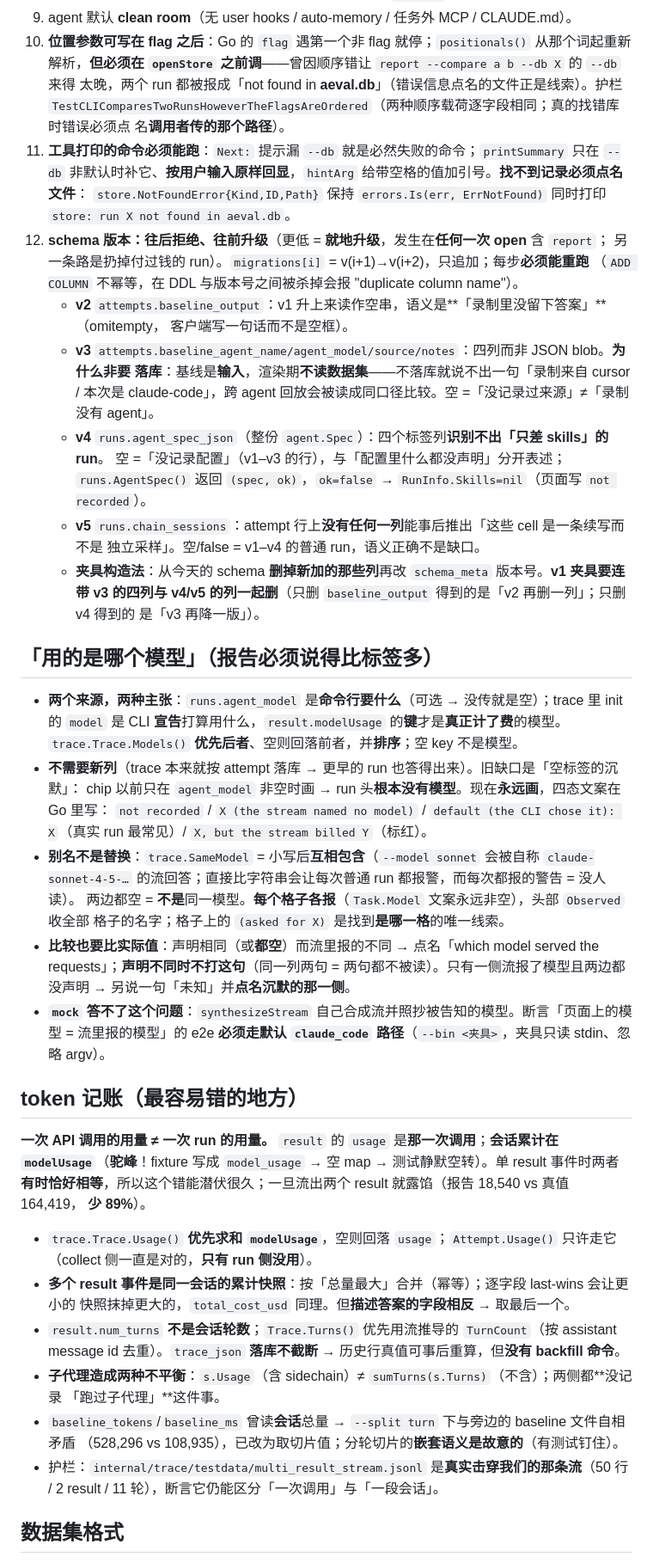
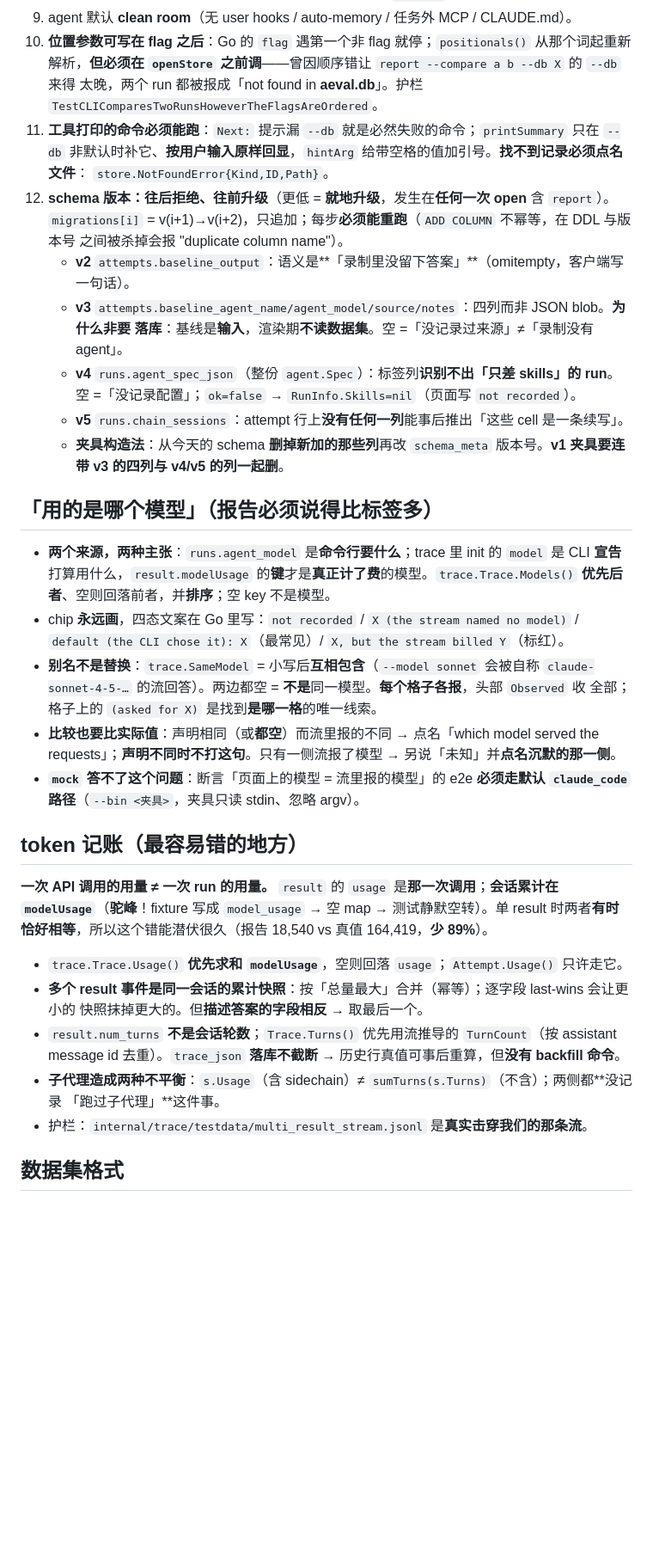
Before and after one commit to skyitachi/agent_eval, a Markdown page: .workbuddy/memory/MEMORY.md, the part around one of its changes. Shown at 86% size. Drawn GitHub-style; blank space fills up the shorter version.

Commit message:
update workbuddy memory

```diff
--- a/.workbuddy/memory/MEMORY.md
+++ b/.workbuddy/memory/MEMORY.md
@@ -143,68 +162,52 @@ assets 目录**拷进每个 cell 的根**（`assets_target` 可改落点），
 9. agent 默认 **clean room**（无 user hooks / auto-memory / 任务外 MCP / CLAUDE.md）。
 10. **位置参数可写在 flag 之后**：Go 的 `flag` 遇第一个非 flag 就停；`positionals()` 从那个词起重新
     解析，**但必须在 `openStore` 之前调**——曾因顺序错让 `report --compare a b --db X` 的 `--db` 来得
-    太晚，两个 run 都被报成「not found in **aeval.db**」（错误信息点名的文件正是线索）。护栏
-    `TestCLIComparesTwoRunsHoweverTheFlagsAreOrdered`（两种顺序载荷逐字段相同；真的找错库时错误必须点
-    名**调用者传的那个路径**）。
+    太晚，两个 run 都被报成「not found in **aeval.db**」。护栏
+    `TestCLIComparesTwoRunsHoweverTheFlagsAreOrdered`。
 11. **工具打印的命令必须能跑**：`Next:` 提示漏 `--db` 就是必然失败的命令；`printSummary` 只在 `--db`
     非默认时补它、**按用户输入原样回显**，`hintArg` 给带空格的值加引号。**找不到记录必须点名文件**：
-    `store.NotFoundError{Kind,ID,Path}` 保持 `errors.Is(err, ErrNotFound)` 同时打印
-    `store: run X not found in aeval.db`。
-12. **schema 版本：往后拒绝、往前升级**（更低 = **就地升级**，发生在**任何一次 open** 含 `report`；
-    另一条路是扔掉付过钱的 run）。`migrations[i]` = v(i+1)→v(i+2)，只追加；每步**必须能重跑**
-    （`ADD COLUMN` 不幂等，在 DDL 与版本号之间被杀掉会报 "duplicate column name"）。
-    - **v2** `attempts.baseline_output`：v1 升上来读作空串，语义是**「录制里没留下答案」**（omitempty，
-      客户端写一句话而不是空框）。
+    `store.NotFoundError{Kind,ID,Path}`。
+12. **schema 版本：往后拒绝、往前升级**（更低 = **就地升级**，发生在**任何一次 open** 含 `report`）。
+    `migrations[i]` = v(i+1)→v(i+2)，只追加；每步**必须能重跑**（`ADD COLUMN` 不幂等，在 DDL 与版本号
+    之间被杀掉会报 "duplicate column name"）。
+    - **v2** `attempts.baseline_output`：语义是**「录制里没留下答案」**（omitempty，客户端写一句话）。
     - **v3** `attempts.baseline_agent_name/agent_model/source/notes`：四列而非 JSON blob。**为什么非要
-      落库**：基线是**输入**，渲染期**不读数据集**——不落库就说不出一句「录制来自 cursor / 本次是
-      claude-code」，跨 agent 回放会被读成同口径比较。空 =「没记录过来源」≠「录制没有 agent」。
-    - **v4** `runs.agent_spec_json`（整份 `agent.Spec`）：四个标签列**识别不出「只差 skills」的 run**。
-      空 =「没记录配置」（v1–v3 的行），与「配置里什么都没声明」分开表述；`runs.AgentSpec()` 返回
-      `(spec, ok)`，`ok=false` → `RunInfo.Skills=nil`（页面写 `not recorded`）。
-    - **v5** `runs.chain_sessions`：attempt 行上**没有任何一列**能事后推出「这些 cell 是一条续写而不是
-      独立采样」。空/false = v1–v4 的普通 run，语义正确不是缺口。
+      落库**：基线是**输入**，渲染期**不读数据集**。空 =「没记录过来源」≠「录制没有 agent」。
+    - **v4** `runs.agent_spec_json`（整份 `agent.Spec`）：标签列**识别不出「只差 skills」的 run**。
+      空 =「没记录配置」；`ok=false` → `RunInfo.Skills=nil`（页面写 `not recorded`）。
+    - **v5** `runs.chain_sessions`：attempt 行上**没有任何一列**能事后推出「这些 cell 是一条续写」。
     - **夹具构造法**：从今天的 schema **删掉新加的那些列**再改 `schema_meta` 版本号。**v1 夹具要连带
-      v3 的四列与 v4/v5 的列一起删**（只删 `baseline_output` 得到的是「v2 再删一列」；只删 v4 得到的
-      是「v3 再降一版」）。
+      v3 的四列与 v4/v5 的列一起删**。
 
 ## 「用的是哪个模型」（报告必须说得比标签多）
 
-- **两个来源，两种主张**：`runs.agent_model` 是**命令行要什么**（可选 → 没传就是空）；trace 里 init 的
-  `model` 是 CLI **宣告**打算用什么，`result.modelUsage` 的**键**才是**真正计了费**的模型。
-  `trace.Trace.Models()` **优先后者**、空则回落前者，并**排序**；空 key 不是模型。
-- **不需要新列**（trace 本来就按 attempt 落库 → 更早的 run 也答得出来）。旧缺口是「空标签的沉默」：
-  chip 以前只在 `agent_model` 非空时画 → run 头**根本没有模型**。现在**永远画**，四态文案在 Go 里写：
-  `not recorded` / `X (the stream named no model)` / `default (the CLI chose it): X`（真实 run 最常见）/
-  `X, but the stream billed Y`（标红）。
+- **两个来源，两种主张**：`runs.agent_model` 是**命令行要什么**；trace 里 init 的 `model` 是 CLI
+  **宣告**打算用什么，`result.modelUsage` 的**键**才是**真正计了费**的模型。`trace.Trace.Models()`
+  **优先后者**、空则回落前者，并**排序**；空 key 不是模型。
+- chip **永远画**，四态文案在 Go 里写：`not recorded` / `X (the stream named no model)` /
+  `default (the CLI chose it): X`（最常见）/ `X, but the stream billed Y`（标红）。
 - **别名不是替换**：`trace.SameModel` = 小写后**互相包含**（`--model sonnet` 会被自称
-  `claude-sonnet-4-5-…` 的流回答；直接比字符串会让每次普通 run 都报警，而每次都报的警告 = 没人读）。
-  两边都空 = **不是**同一模型。**每个格子各报**（`Task.Model` 文案永远非空），头部 `Observed` 收全部
-  格子的名字；格子上的 `(asked for X)` 是找到**是哪一格**的唯一线索。
+  `claude-sonnet-4-5-…` 的流回答）。两边都空 = **不是**同一模型。**每个格子各报**，头部 `Observed` 收
+  全部；格子上的 `(asked for X)` 是找到**是哪一格**的唯一线索。
 - **比较也要比实际值**：声明相同（或**都空**）而流里报的不同 → 点名「which model served the
-  requests」；**声明不同时不打这句**（同一列两句 = 两句都不被读）。只有一侧流报了模型且两边都没声明 →
-  另说一句「未知」并**点名沉默的那一侧**。
-- **`mock` 答不了这个问题**：`synthesizeStream` 自己合成流并照抄被告知的模型。断言「页面上的模型 =
-  流里报的模型」的 e2e **必须走默认 `claude_code` 路径**（`--bin <夹具>`，夹具只读 stdin、忽略 argv）。
+  requests」；**声明不同时不打这句**。只有一侧流报了模型 → 另说「未知」并**点名沉默的那一侧**。
+- **`mock` 答不了这个问题**：断言「页面上的模型 = 流里报的模型」的 e2e **必须走默认 `claude_code`
+  路径**（`--bin <夹具>`，夹具只读 stdin、忽略 argv）。
 
 ## token 记账（最容易错的地方）
 
 **一次 API 调用的用量 ≠ 一次 run 的用量。** `result` 的 `usage` 是**那一次调用**；**会话累计在
-`modelUsage`**（**驼峰**！fixture 写成 `model_usage` → 空 map → 测试静默空转）。单 result 事件时两者
-**有时恰好相等**，所以这个错能潜伏很久；一旦流出两个 result 就露馅（报告 18,540 vs 真值 164,419，
-**少 89%**）。
+`modelUsage`**（**驼峰**！fixture 写成 `model_usage` → 空 map → 测试静默空转）。单 result 时两者**有时
+恰好相等**，所以这个错能潜伏很久（报告 18,540 vs 真值 164,419，**少 89%**）。
 
-- `trace.Trace.Usage()` **优先求和 `modelUsage`**，空则回落 `usage`；`Attempt.Usage()` 只许走它
-  （collect 侧一直是对的，**只有 run 侧没用**）。
+- `trace.Trace.Usage()` **优先求和 `modelUsage`**，空则回落 `usage`；`Attempt.Usage()` 只许走它。
 - **多个 result 事件是同一会话的累计快照**：按「总量最大」合并（幂等）；逐字段 last-wins 会让更小的
-  快照抹掉更大的，`total_cost_usd` 同理。但**描述答案的字段相反** → 取最后一个。
+  快照抹掉更大的。但**描述答案的字段相反** → 取最后一个。
 - `result.num_turns` **不是会话轮数**；`Trace.Turns()` 优先用流推导的 `TurnCount`（按 assistant
   message id 去重）。`trace_json` **落库不截断** → 历史行真值可事后重算，但**没有 backfill 命令**。
 - **子代理造成两种不平衡**：`s.Usage`（含 sidechain）≠ `sumTurns(s.Turns)`（不含）；两侧都**没记录
   「跑过子代理」**这件事。
-- `baseline_tokens`/`baseline_ms` 曾读**会话**总量 → `--split turn` 下与旁边的 baseline 文件自相矛盾
-  （528,296 vs 108,935），已改为取切片值；分轮切片的**嵌套语义是故意的**（有测试钉住）。
-- 护栏：`internal/trace/testdata/multi_result_stream.jsonl` 是**真实击穿我们的那条流**（50 行 / 2
-  result / 11 轮），断言它仍能区分「一次调用」与「一段会话」。
+- 护栏：`internal/trace/testdata/multi_result_stream.jsonl` 是**真实击穿我们的那条流**。
 
 ## 数据集格式
 
```
Also changed, not shown: other parts of .workbuddy/memory/MEMORY.md (+123 -115 lines), .workbuddy/memory/2026-10-13.md (added, +50 -0 lines).
